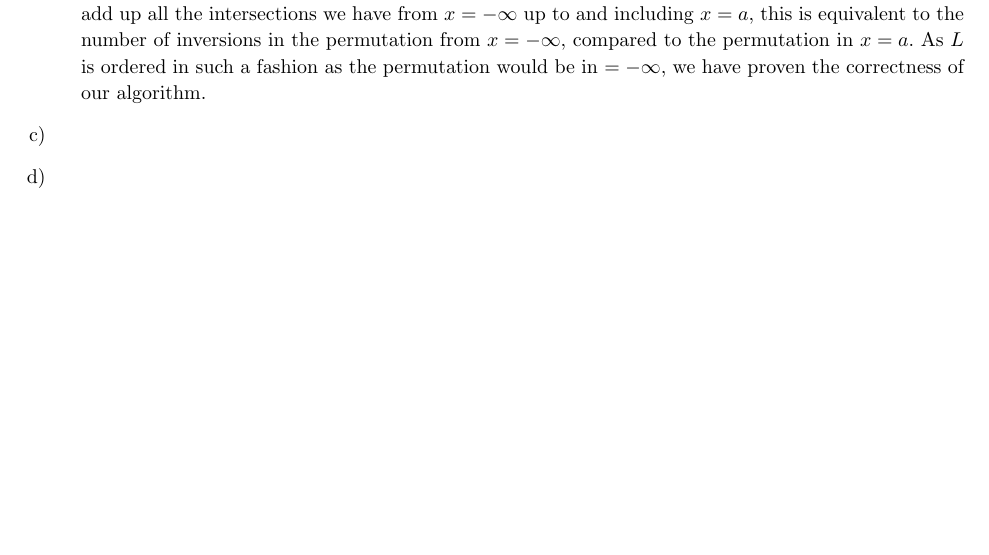
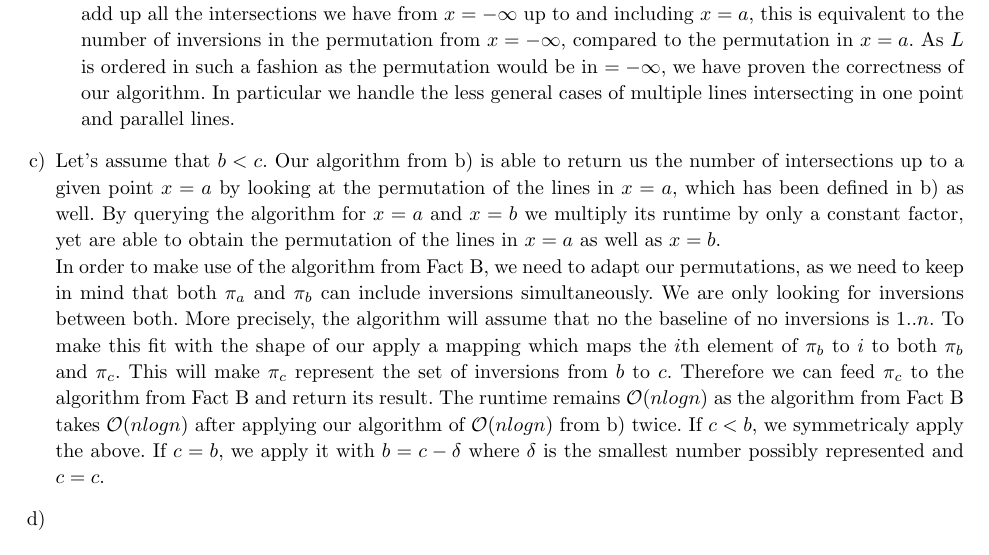
Before and after one commit to kklein/APC16, a LaTeX document (SA1HS16/spa1.tex): part of page 9 of 9, cut so that both start at the same text. Compiled offline with pdfLaTeX.

```diff
--- a/SA1HS16/spa1.tex
+++ b/SA1HS16/spa1.tex
@@ -459,12 +459,16 @@
 				Hence we now assume that $(a-\delta)\cdot x_i + y_i > (a-\delta)\cdot x_j + y_j$ and $a\cdot x_j + y_j > a\cdot x_i + y_i$. We define the function $f: \mathbb{R} \rightarrow \mathbb{R} with f(b) = b \cdot x_j + y_j - a\cdot x_i + y_i$. It follows immediately that $f(a-\delta) > 0$ and $f(a) < 0$. As $f$ is steady, the mean value theorem allows us to say that $\exists c \in \mathbb{R} s.t. f(c) = 0$. Therefore $c\cdot x_j + y_j = c\cdot x_i + y_i$, which is equivalent to an intersection. This, again, contradicts our fundamental assumption and proves our claim.\\
 
 				We now know that the permutation only changes when there is an intersection and that its number of inversions is increased by the number of intersections in that intersection point. Hence, if we simply add up all the intersections we have from $x=-\infty$ up to and including $x=a$, this is equivalent to the number of inversions in the permutation from $x=-\infty$, compared to the permutation in $x=a$. As $L$ is ordered in such a fashion as the permutation would be in $=-\infty$, we have proven the correctness of our algorithm.
-
-
+				In particular we handle the less general cases of multiple lines intersecting in one point and parallel lines.
 
 	\end{enumerate}
 
 \item % 3 c
+	Let's assume that $b < c$.
+	Our algorithm from b) is able to return us the number of intersections up to a given point $x=a$ by looking at the permutation of the lines in $x=a$, which has been defined in b) as well. By querying the algorithm for $x=a$ and $x=b$ we multiply its runtime by only a constant factor, yet are able to obtain the permutation of the lines in $x=a$ as well as $x=b$. \\
+	In order to make use of the algorithm from Fact B, we need to adapt our permutations, as we need to keep in mind that both $\pi_a$ and $\pi_b$ can include inversions simultaneously. We are only looking for inversions between both. More precisely, the algorithm will assume that no the baseline of no inversions is ${1..n}$. To make this fit with the shape of our apply a mapping which maps the $i$th element of $\pi_b$ to $i$ to both $\pi_b$ and $\pi_c$. This will
+	make $\pi_c$ represent the set of inversions from $b$ to $c$. Therefore we can feed $\pi_c$ to the algorithm from Fact B and return its result. The runtime remains $\mathcal{O}(nlogn)$ as the algorithm from Fact B takes $\mathcal{O}(nlogn)$ after applying our algorithm of $\mathcal{O}(nlogn)$ from b) twice.
+	If $c < b$, we symmetricaly apply the above. If $c = b$, we apply it with $b=c-\delta$ where $\delta$ is the smallest number possibly represented and $c=c$.
 \item % 3 d
 
 \end{enumerate}
```
